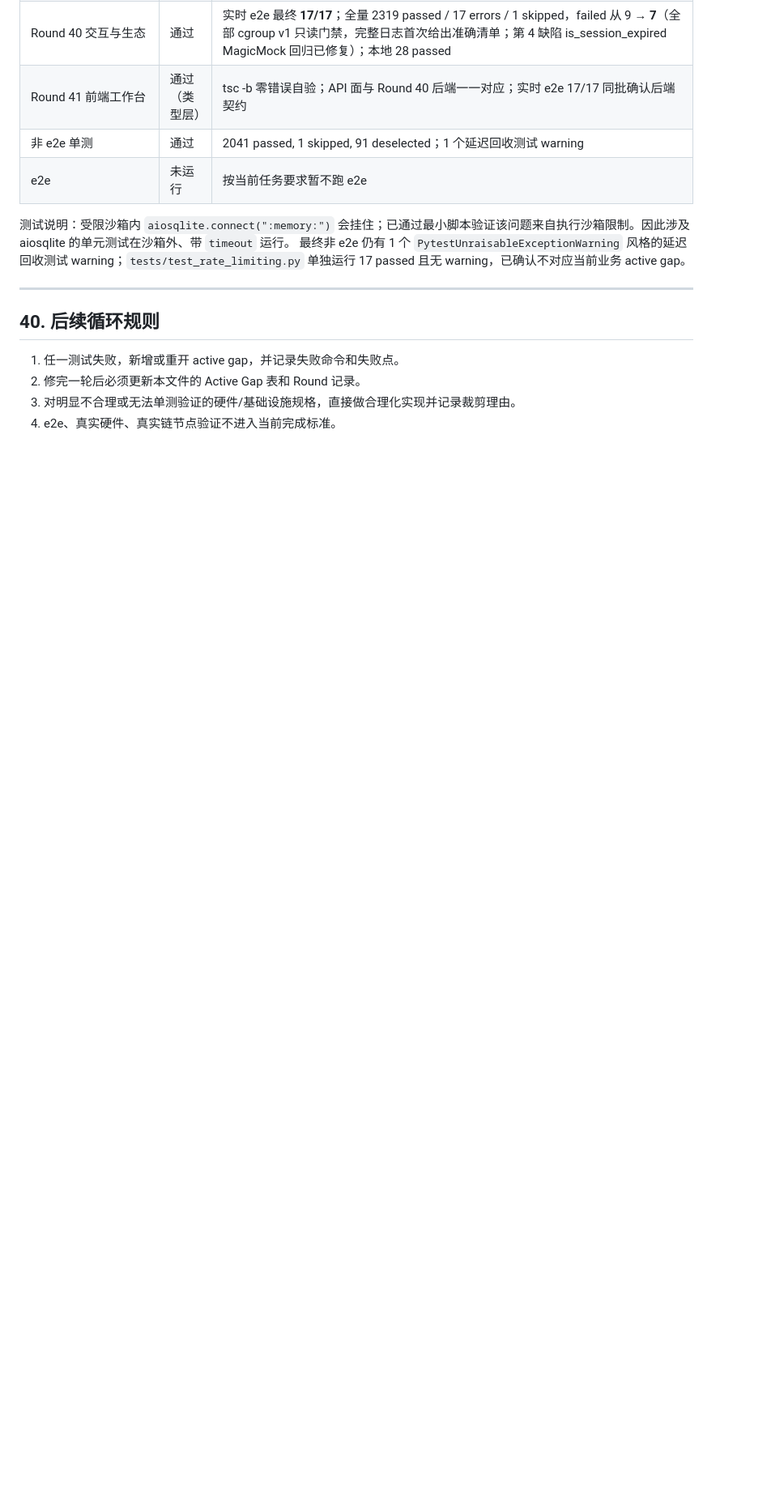
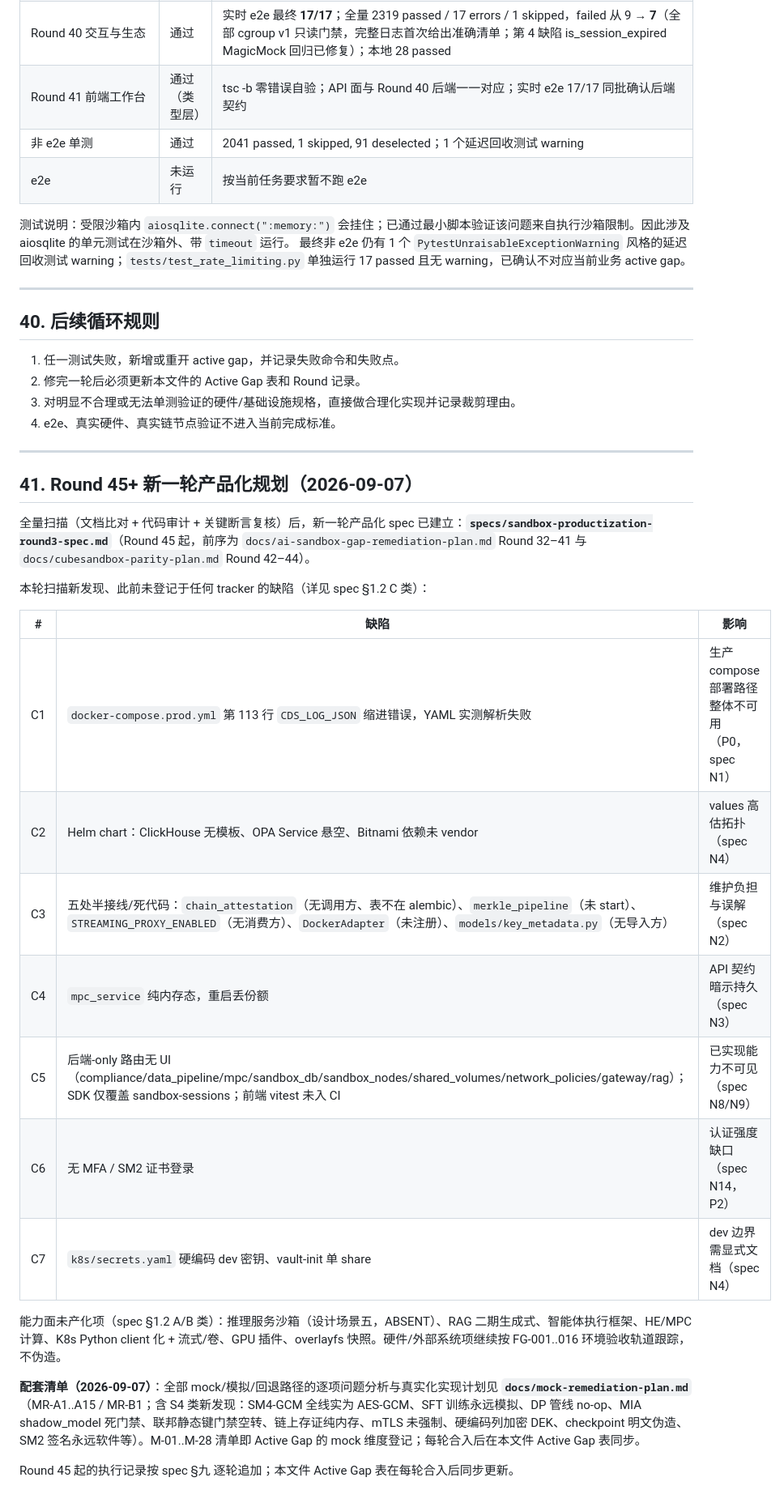
Before and after one commit to OTAKU-Wang/sandbox, a Markdown page: specs/SS-gap-analysis.md, the part around the change. Shown at 81% size. GitHub-like rendering; blank space fills up the shorter version.

Commit message:
docs(specs): cross-link Round 45+ spec + mock remediation plan from trackers
SS-gap-analysis: adds section 41 (Round 45+ planning, C1-C7 findings table, mock-dimension M-01..M-28 registration). productization-gap-analysis: 2026-09-07 rescan update pointing to the new spec and mock remediation plan.

Ultraworked with [Sisyphus](https://github.com/code-yeongyu/oh-my-openagent)

Co-authored-by: Sisyphus <clio-agent@sisyphuslabs.ai>

```diff
--- a/specs/SS-gap-analysis.md
+++ b/specs/SS-gap-analysis.md
@@ -1711,3 +1711,27 @@ Round 39/40 的后端可用性面（files/snapshots/pause/exec/logs/usage/templa
 2. 修完一轮后必须更新本文件的 Active Gap 表和 Round 记录。
 3. 对明显不合理或无法单测验证的硬件/基础设施规格，直接做合理化实现并记录裁剪理由。
 4. e2e、真实硬件、真实链节点验证不进入当前完成标准。
+
+---
+
+## 41. Round 45+ 新一轮产品化规划（2026-09-07）
+
+全量扫描（文档比对 + 代码审计 + 关键断言复核）后，新一轮产品化 spec 已建立：**`specs/sandbox-productization-round3-spec.md`**（Round 45 起，前序为 `docs/ai-sandbox-gap-remediation-plan.md` Round 32–41 与 `docs/cubesandbox-parity-plan.md` Round 42–44）。
+
+本轮扫描新发现、此前未登记于任何 tracker 的缺陷（详见 spec §1.2 C 类）：
+
+| # | 缺陷 | 影响 |
+|---|---|---|
+| C1 | `docker-compose.prod.yml` 第 113 行 `CDS_LOG_JSON` 缩进错误，YAML 实测解析失败 | 生产 compose 部署路径整体不可用（P0，spec N1） |
+| C2 | Helm chart：ClickHouse 无模板、OPA Service 悬空、Bitnami 依赖未 vendor | values 高估拓扑（spec N4） |
+| C3 | 五处半接线/死代码：`chain_attestation`（无调用方、表不在 alembic）、`merkle_pipeline`（未 start）、`STREAMING_PROXY_ENABLED`（无消费方）、`DockerAdapter`（未注册）、`models/key_metadata.py`（无导入方） | 维护负担与误解（spec N2） |
+| C4 | `mpc_service` 纯内存态，重启丢份额 | API 契约暗示持久（spec N3） |
+| C5 | 后端-only 路由无 UI（compliance/data_pipeline/mpc/sandbox_db/sandbox_nodes/shared_volumes/network_policies/gateway/rag）；SDK 仅覆盖 sandbox-sessions；前端 vitest 未入 CI | 已实现能力不可见（spec N8/N9） |
+| C6 | 无 MFA / SM2 证书登录 | 认证强度缺口（spec N14，P2） |
+| C7 | `k8s/secrets.yaml` 硬编码 dev 密钥、vault-init 单 share | dev 边界需显式文档（spec N4） |
+
+能力面未产化项（spec §1.2 A/B 类）：推理服务沙箱（设计场景五，ABSENT）、RAG 二期生成式、智能体执行框架、HE/MPC 计算、K8s Python client 化 + 流式/卷、GPU 插件、overlayfs 快照。硬件/外部系统项继续按 FG-001..016 环境验收轨道跟踪，不伪造。
+
+**配套清单（2026-09-07）**：全部 mock/模拟/回退路径的逐项问题分析与真实化实现计划见 **`docs/mock-remediation-plan.md`**（MR-A1..A15 / MR-B1；含 S4 类新发现：SM4-GCM 全线实为 AES-GCM、SFT 训练永远模拟、DP 管线 no-op、MIA shadow_model 死门禁、联邦静态键门禁空转、链上存证纯内存、mTLS 未强制、硬编码列加密 DEK、checkpoint 明文伪造、SM2 签名永远软件等）。M-01..M-28 清单即 Active Gap 的 mock 维度登记；每轮合入后在本文件 Active Gap 表同步。
+
+Round 45 起的执行记录按 spec §九 逐轮追加；本文件 Active Gap 表在每轮合入后同步更新。
```
Also changed, not shown: specs/productization-gap-analysis.md (+4 -0 lines).
